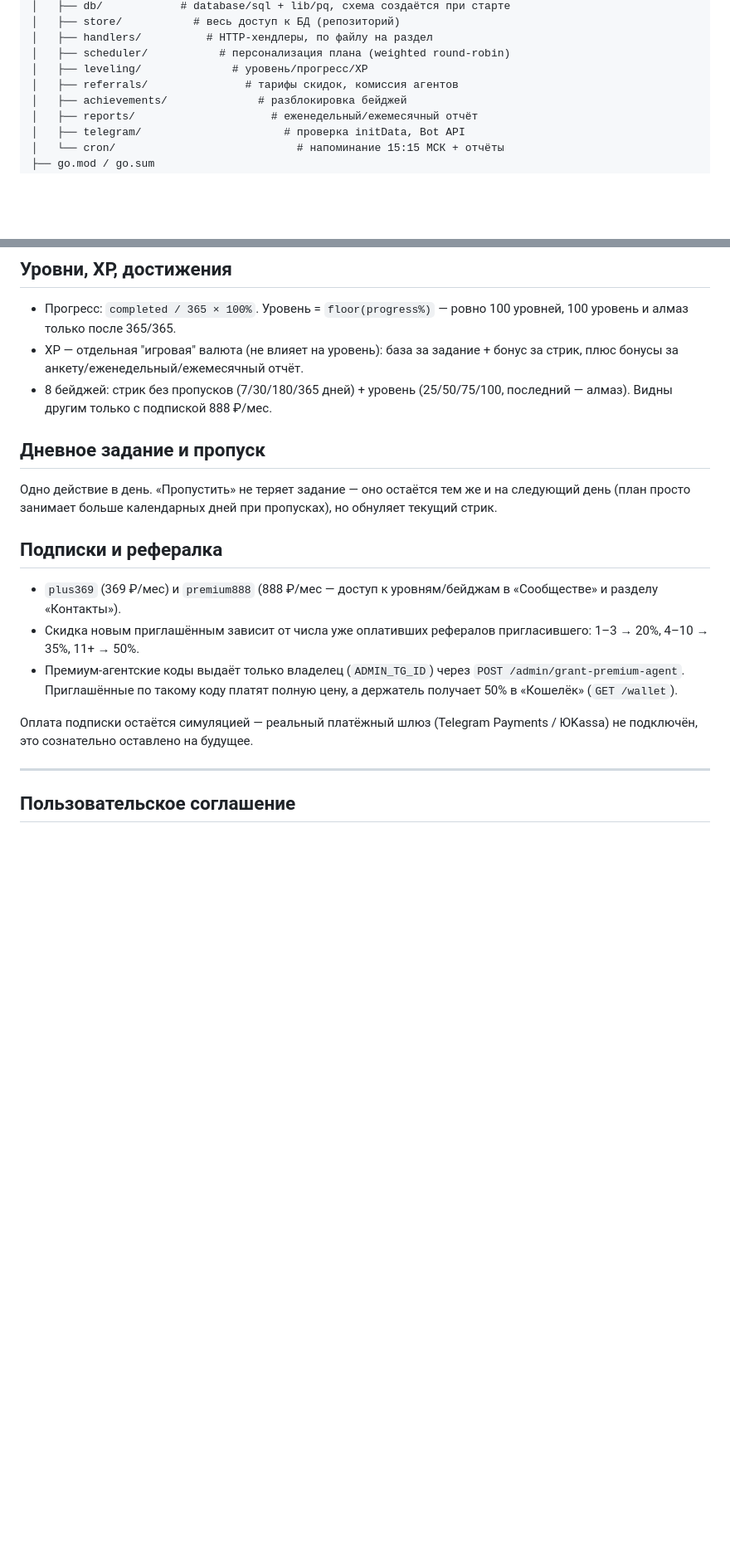
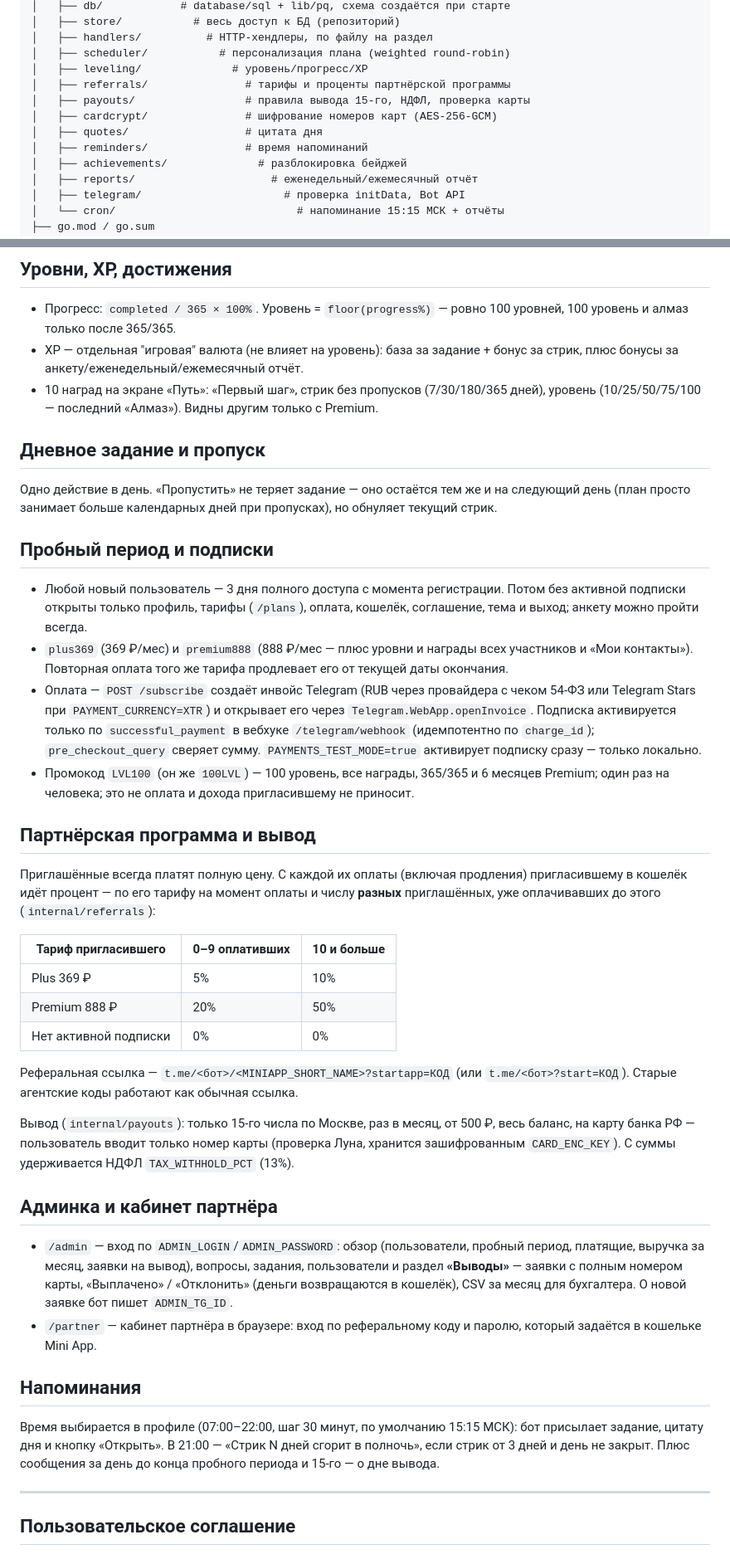
Before and after one commit to DavidovSuren/V2, a Markdown page: README.md, 2 parts joined by grey strips. Shown at 83% size. Drawn GitHub-style; blank space fills up the shorter version.

Commit message:
Этап 12: финальная проверка, README
README: пробный период и подписки, оплата через Telegram, партнёрская
программа и вывод 15-го, админка «Выводы» и кабинет партнёра,
напоминания, новые переменные окружения, что проверить с юристом и
бухгалтером. Проверено: go vet и go test (с PostgreSQL) зелёные, сборка
на Go 1.22 под Linux, вопросы анкеты и банк заданий не изменились
относительно main, планировщик и уровни — относительно dev.

Co-Authored-By: Claude Opus 5.5 <noreply@anthropic.com>

```diff
--- a/README.md
+++ b/README.md
@@ -45,7 +46,11 @@ v2/
 │   ├── handlers/          # HTTP-хендлеры, по файлу на раздел
 │   ├── scheduler/           # персонализация плана (weighted round-robin)
 │   ├── leveling/              # уровень/прогресс/XP
-│   ├── referrals/               # тарифы скидок, комиссия агентов
+│   ├── referrals/               # тарифы и проценты партнёрской программы
+│   ├── payouts/                 # правила вывода 15-го, НДФЛ, проверка карты
+│   ├── cardcrypt/               # шифрование номеров карт (AES-256-GCM)
+│   ├── quotes/                  # цитата дня
+│   ├── reminders/               # время напоминаний
 │   ├── achievements/              # разблокировка бейджей
 │   ├── reports/                     # еженедельный/ежемесячный отчёт
 │   ├── telegram/                      # проверка initData, Bot API
@@ -182,8 +188,9 @@ weighted round-robin (`internal/scheduler`), так что слабые по а
   100 уровней, 100 уровень и алмаз только после 365/365.
 - XP — отдельная "игровая" валюта (не влияет на уровень): база за задание +
   бонус за стрик, плюс бонусы за анкету/еженедельный/ежемесячный отчёт.
-- 8 бейджей: стрик без пропусков (7/30/180/365 дней) + уровень (25/50/75/100,
-  последний — алмаз). Видны другим только с подпиской 888 ₽/мес.
+- 10 наград на экране «Путь»: «Первый шаг», стрик без пропусков (7/30/180/365
+  дней), уровень (10/25/50/75/100 — последний «Алмаз»). Видны другим только
+  с Premium.
 
 ## Дневное задание и пропуск
 
@@ -191,18 +198,61 @@ weighted round-robin (`internal/scheduler`), так что слабые по а
 и на следующий день (план просто занимает больше календарных дней при
 пропусках), но обнуляет текущий стрик.
 
-## Подписки и рефералка
+## Пробный период и подписки
 
-- `plus369` (369 ₽/мес) и `premium888` (888 ₽/мес — доступ к уровням/бейджам
-  в «Сообществе» и разделу «Контакты»).
-- Скидка новым приглашённым зависит от числа уже оплативших рефералов
-  пригласившего: 1–3 → 20%, 4–10 → 35%, 11+ → 50%.
-- Премиум-агентские коды выдаёт только владелец (`ADMIN_TG_ID`) через
-  `POST /admin/grant-premium-agent`. Приглашённые по такому коду платят
-  полную цену, а держатель получает 50% в «Кошелёк» (`GET /wallet`).
+- Любой новый пользователь — 3 дня полного доступа с момента регистрации.
+  Потом без активной подписки открыты только профиль, тарифы (`/plans`),
+  оплата, кошелёк, соглашение, тема и выход; анкету можно пройти всегда.
+- `plus369` (369 ₽/мес) и `premium888` (888 ₽/мес — плюс уровни и награды всех
+  участников и «Мои контакты»). Повторная оплата того же тарифа продлевает
+  его от текущей даты окончания.
+- Оплата — `POST /subscribe` создаёт инвойс Telegram (RUB через провайдера
+  с чеком 54-ФЗ или Telegram Stars при `PAYMENT_CURRENCY=XTR`) и открывает
+  его через `Telegram.WebApp.openInvoice`. Подписка активируется только по
+  `successful_payment` в вебхуке `/telegram/webhook` (идемпотентно по
+  `charge_id`); `pre_checkout_query` сверяет сумму. `PAYMENTS_TEST_MODE=true`
+  активирует подписку сразу — только локально.
+- Промокод `LVL100` (он же `100LVL`) — 100 уровень, все награды, 365/365 и
+  6 месяцев Premium; один раз на человека; это не оплата и дохода
+  пригласившему не приносит.
 
-Оплата подписки остаётся симуляцией — реальный платёжный шлюз
-(Telegram Payments / ЮKassa) не подключён, это сознательно оставлено на будущее.
+## Партнёрская программа и вывод
+
+Приглашённые всегда платят полную цену. С каждой их оплаты (включая
+продления) пригласившему в кошелёк идёт процент — по его тарифу на момент
+оплаты и числу **разных** приглашённых, уже оплачивавших до этого
+(`internal/referrals`):
+
+| Тариф пригласившего | 0–9 оплативших | 10 и больше |
+|---|---|---|
+| Plus 369 ₽ | 5% | 10% |
+| Premium 888 ₽ | 20% | 50% |
+| Нет активной подписки | 0% | 0% |
+
+Реферальная ссылка — `t.me/<бот>/<MINIAPP_SHORT_NAME>?startapp=КОД` (или
+`t.me/<бот>?start=КОД`). Старые агентские коды работают как обычная ссылка.
+
+Вывод (`internal/payouts`): только 15-го числа по Москве, раз в месяц, от
+500 ₽, весь баланс, на карту банка РФ — пользователь вводит только номер
+карты (проверка Луна, хранится зашифрованным `CARD_ENC_KEY`). С суммы
+удерживается НДФЛ `TAX_WITHHOLD_PCT` (13%).
+
+## Админка и кабинет партнёра
+
+- `/admin` — вход по `ADMIN_LOGIN`/`ADMIN_PASSWORD`: обзор (пользователи,
+  пробный период, платящие, выручка за месяц, заявки на вывод), вопросы,
+  задания, пользователи и раздел **«Выводы»** — заявки с полным номером
+  карты, «Выплачено» / «Отклонить» (деньги возвращаются в кошелёк),
+  CSV за месяц для бухгалтера. О новой заявке бот пишет `ADMIN_TG_ID`.
+- `/partner` — кабинет партнёра в браузере: вход по реферальному коду и
+  паролю, который задаётся в кошельке Mini App.
+
+## Напоминания
+
+Время выбирается в профиле (07:00–22:00, шаг 30 минут, по умолчанию 15:15
+МСК): бот присылает задание, цитату дня и кнопку «Открыть». В 21:00 — «Стрик
+N дней сгорит в полночь», если стрик от 3 дней и день не закрыт. Плюс
+сообщения за день до конца пробного периода и 15-го — о дне вывода.
 
 ---
 
```
Also changed, not shown: other parts of README.md (+21 -10 lines).
